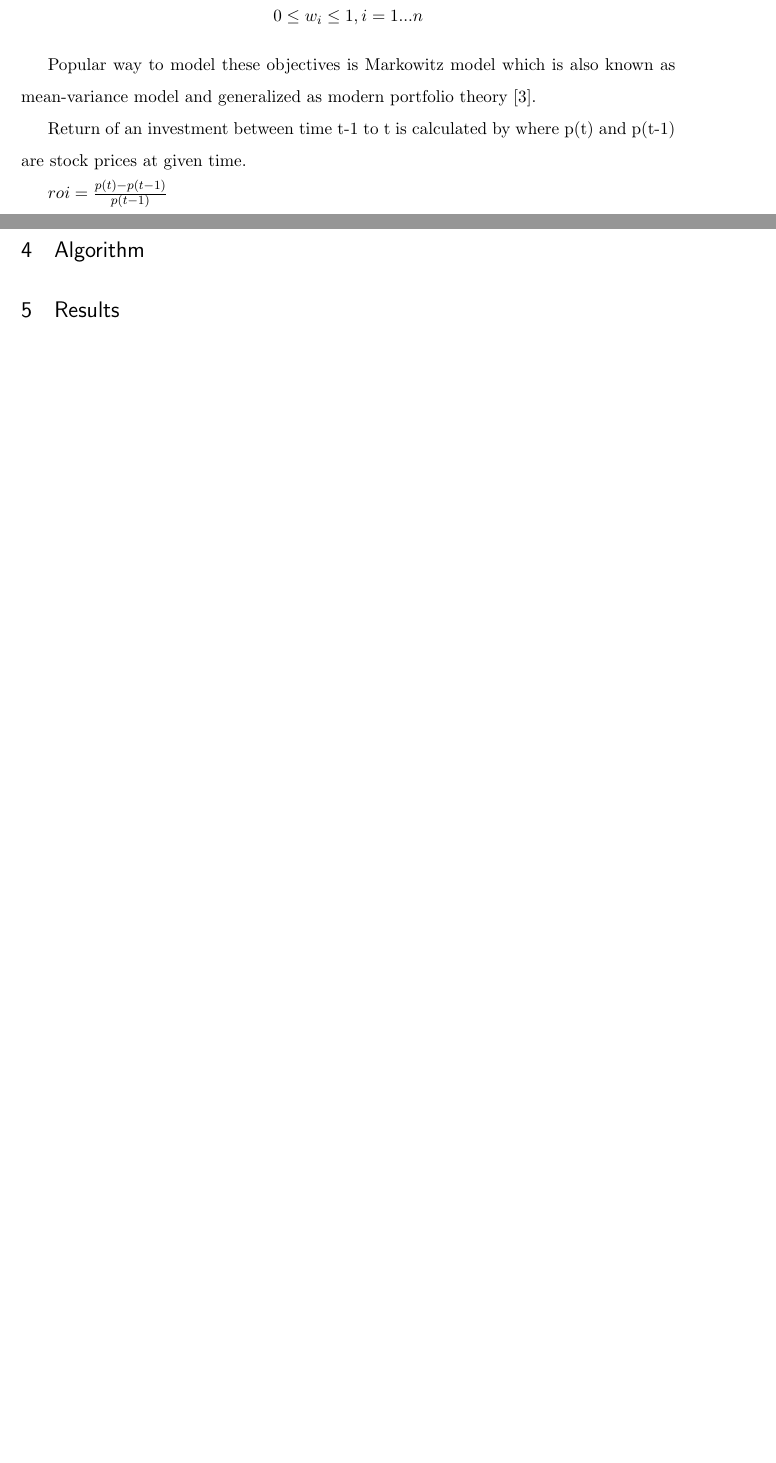
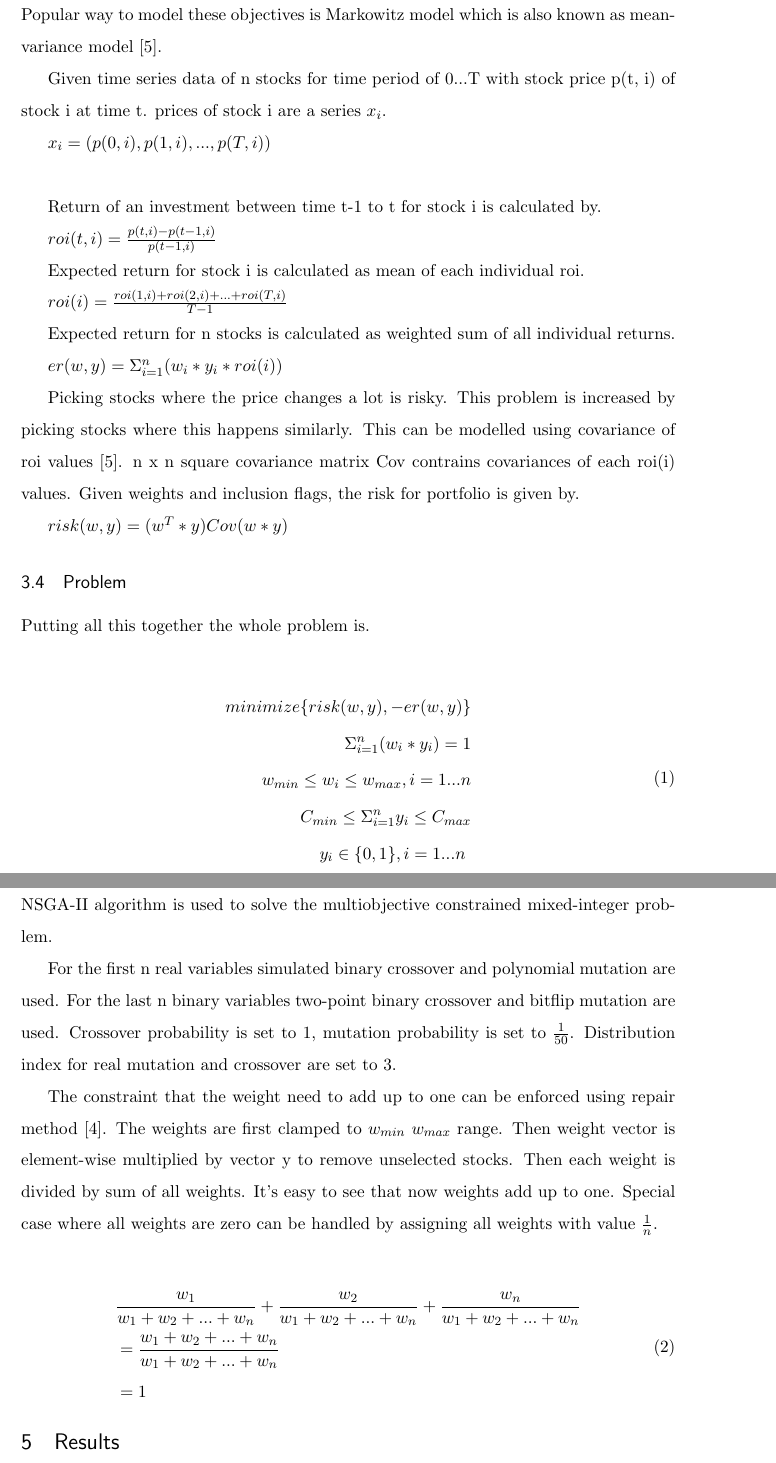
Before and after one commit to juanrein/opt, a LaTeX document (dataopt/final_project/report/report.tex): two parts of pages 2 and 3 of 3 before the commit and two parts of pages 3 and 4 of 5 after it, joined at a grey line, cut so that both start at the same text, the shorter picture padded with empty space. Compiled offline with pdfLaTeX.

Commit message:
added modelling to report

```diff
--- a/dataopt/final_project/report/report.tex
+++ b/dataopt/final_project/report/report.tex
@@ -93,21 +109,59 @@ The problem can be modelled as a two objective optimization problem maximing exp
+\subsection{Objectives}
+
+Popular way to model these objectives is Markowitz model which is also known as mean-variance model \cite{kolm201460}.
+
+Given time series data of n stocks for time period of 0...T with stock price p(t, i) of stock i at time t. prices of stock i are a series $x_i$.
+
+$x_i = (p(0, i), p(1, i), ..., p(T, i))$\\
+
+Return of an investment between time t-1 to t for stock i is calculated by.
+
+$roi(t,i) = \frac{p(t,i) - p(t-1,i)}{p(t-1,i)}$
+
+Expected return for stock i is calculated as mean of each individual roi.
+
+$roi(i) = \frac{roi(1, i) + roi(2, i) + ... + roi(T, i)}{T-1}$
+
+Expected return for n stocks is calculated as weighted sum of all individual returns.
+
+$er(w,y) = \Sigma_{i=1}^{n} (w_i * y_i * roi(i))$
+
+Picking stocks where the price changes a lot is risky. This problem is increased by picking stocks where this happens similarly. This can be modelled using covariance of roi values \cite{kolm201460}. n x n square covariance matrix Cov contrains covariances of each roi(i) values. Given weights and inclusion flags, the risk for portfolio is given by.
+
+$risk(w,y) = (w^T * y) Cov (w * y)$
+
+\subsection{Problem}
+
+Putting all this together the whole problem is.
 
 \begin{equation}
 \begin{split}
-w = (w_1, w_2, ..., w_n)\\
-\Sigma_{i=1}^{n} w_i = 1\\
-0 \leq w_i \leq 1, i = 1...n
+minimize \{ risk(w,y), -er(w,y) \}\\
+\Sigma_{i=1}^n (w_i * y_i) = 1\\
+w_{min} \leq w_i \leq w_{max}, i = 1...n\\
+C_{min} \leq \Sigma_{i=1}^n y_i \leq C_{max}\\
+y_i \in \{0,1\}, i = 1...n\
 \end{split}
 \end{equation}
 
-Popular way to model these objectives is Markowitz model which is also known as mean-variance model and generalized as modern portfolio theory \cite{kolm201460}.
 
-Return of an investment between time t-1 to t is calculated by where p(t) and p(t-1) are stock prices at given time.
+\section{Algorithm and settings}
 
-$roi = \frac{p(t) - p(t-1)}{p(t-1)}$
+NSGA-II algorithm is used to solve the multiobjective constrained mixed-integer problem.
+
+For the first n real variables simulated binary crossover and polynomial mutation are used. For the last n binary variables two-point binary crossover and bitflip mutation are used. Crossover probability is set to 1, mutation probability is set to $\frac{1}{50}$. Distribution index for real mutation and crossover are set to 3.
+
+The constraint that the weight need to add up to one can be enforced using repair method \cite{kaucic2019portfolio}. The weights are first clamped to $w_{min}$ $w_{max}$ range. Then weight vector is element-wise multiplied by vector y to remove unselected stocks. Then each weight is divided by sum of all weights. It's easy to see that now weights add up to one. Special case where all weights are zero can be handled by assigning all weights with value $\frac{1}{n}$.
+
+\begin{equation}
+\begin{split}
+&\frac{w_1}{w_1 + w_2 + ... + w_n} + \frac{w_2}{w_1 + w_2 + ... + w_n} + \frac{w_n}{w_1 + w_2 + ... + w_n}\\
+&= \frac{w_1 + w_2 + ...  +w_n}{w_1 + w_2 + ... + w_n}\\
+&= 1
+\end{split}
+\end{equation}
 
 
-
-\section{Algorithm}
 
 \section{Results}
 
```
Also changed, not shown: dataopt/final_project/report/sources.bib (+21 -0 lines), dataopt/final_project/report/report.bbl, dataopt/final_project/report/report.pdf, dataopt/final_project/report/report.tex (18 more changed lines), 6 other files.
